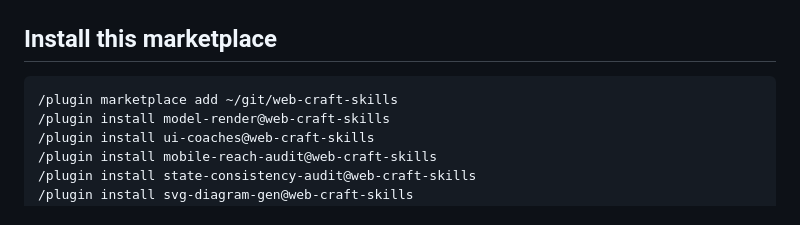
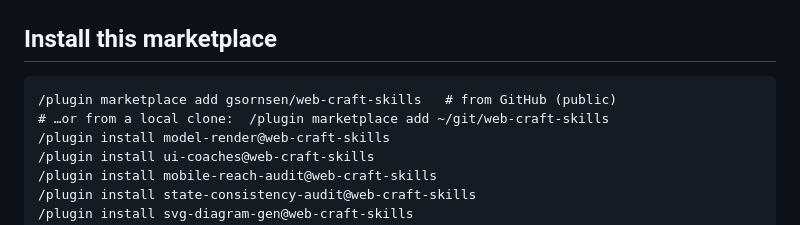
Before and after one commit to gsornsen/web-craft-skills, a Markdown page: README.md, the part around the change. GitHub-like rendering.

Commit message:
README: add GitHub marketplace-add now that the repo is public
Claude-Session: https://claude.ai/code/session_016YBgio8HzYxh4hA4U9zRf2

````diff
--- a/README.md
+++ b/README.md
@@ -31,7 +31,8 @@ injection, SVG render+verify) that each measurement skill vendors so every plugi
 ## Install this marketplace
 
 ```
-/plugin marketplace add ~/git/web-craft-skills
+/plugin marketplace add gsornsen/web-craft-skills   # from GitHub (public)
+# …or from a local clone:  /plugin marketplace add ~/git/web-craft-skills
 /plugin install model-render@web-craft-skills
 /plugin install ui-coaches@web-craft-skills
 /plugin install mobile-reach-audit@web-craft-skills
````
